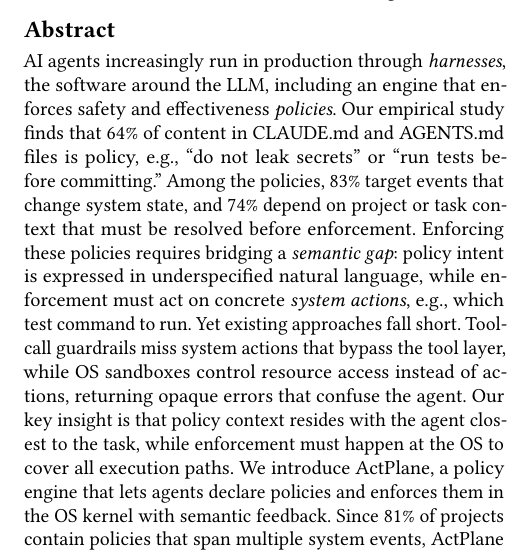
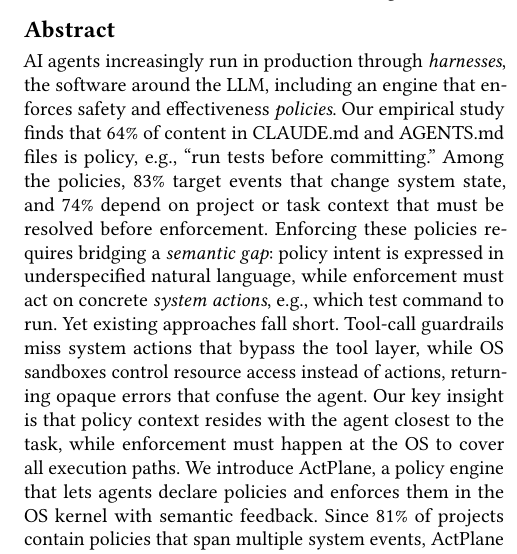
Before and after one commit to yunwei37/actplane-atc, a LaTeX paper (main.tex): part of one column of page 1 of 16, cut so that both start at the same text. Compiled offline with pdfLaTeX.

Commit message:
refactor: remove redundant examples in policy description for clarity

```diff
--- a/main.tex
+++ b/main.tex
@@ -35,8 +35,8 @@
 AI agents increasingly run in production through \emph{harnesses}, the software around the LLM,
 including an engine that enforces safety and effectiveness \emph{policies}.
 % AI 智能体越来越多地通过 \emph{harness} 运行于生产环境，harness 是围绕 LLM 的软件层，包含执行安全与有效性\emph{策略}的引擎。
-Our empirical study finds that 64\% of content in CLAUDE.md and AGENTS.md files is policy, e.g., ``do not leak secrets'' or ``run tests before committing.''
-% 我们的实证研究发现，CLAUDE.md 和 AGENTS.md 文件中 64\% 的内容是策略，例如"不得泄露密钥"或"提交前必须运行测试"。
+Our empirical study finds that 64\% of content in CLAUDE.md and AGENTS.md files is policy, e.g., ``run tests before committing.''
+% 我们的实证研究发现，CLAUDE.md 和 AGENTS.md 文件中 64\% 的内容是策略，例如 "提交前必须运行测试"。
 Among the policies, 83\% target events that change system state, and 74\% depend on project or task context that must be resolved before enforcement.
 % 在这些策略中，83\% 针对改变系统状态的事件，74\% 依赖必须在执行前解析的项目或任务上下文。
 Enforcing these policies requires bridging a \emph{semantic gap}: policy intent is expressed in underspecified natural language, while enforcement must act on concrete \emph{system actions}, e.g., which test command to run.
```
